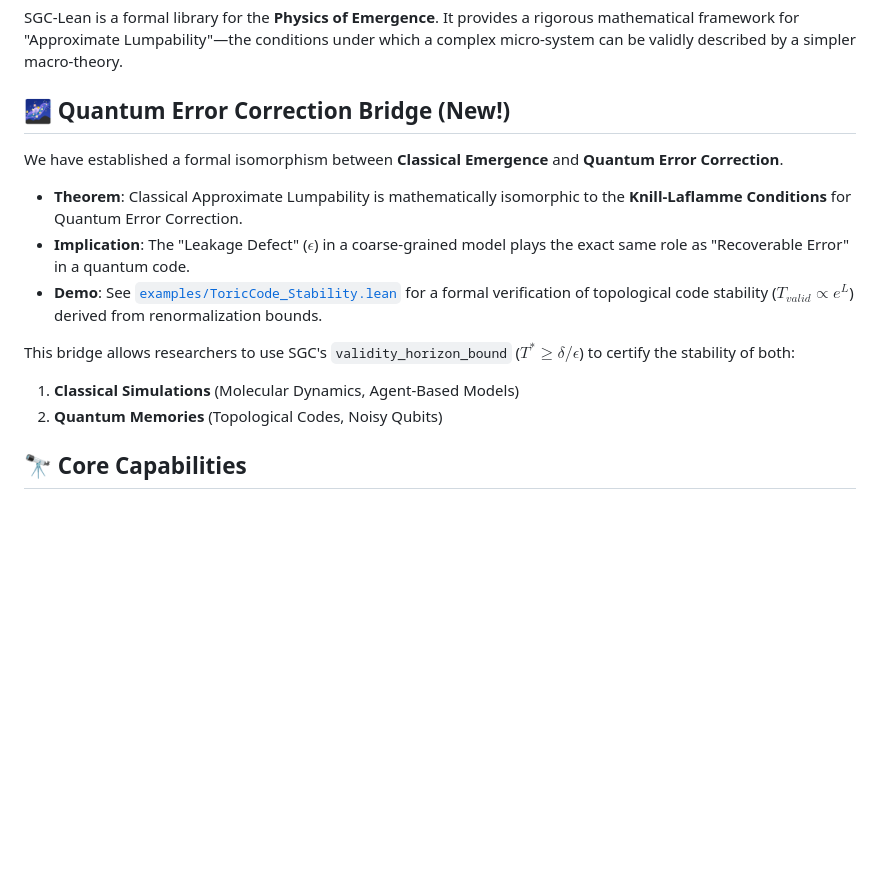
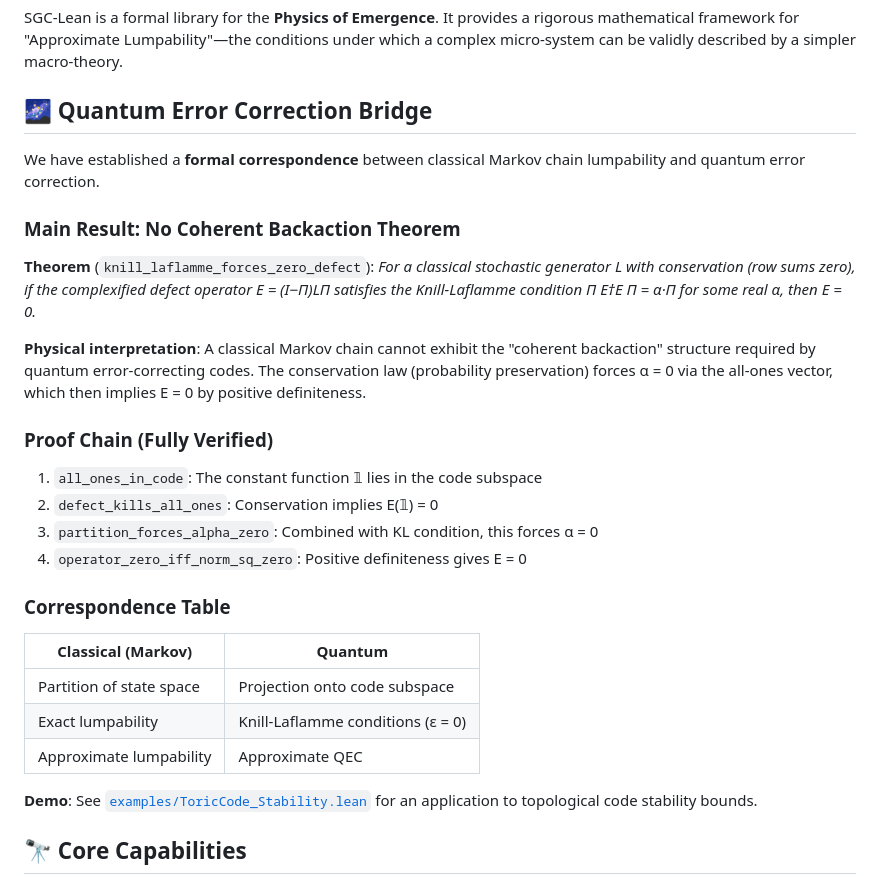
Before and after one commit to JasonShroyer/sgc-lean, a Markdown page: README.md, the part around the change. GitHub-like rendering; blank space fills up the shorter version.

```diff
--- a/README.md
+++ b/README.md
@@ -7,17 +7,30 @@
 
 SGC-Lean is a formal library for the **Physics of Emergence**. It provides a rigorous mathematical framework for "Approximate Lumpability"—the conditions under which a complex micro-system can be validly described by a simpler macro-theory.
 
-## 🌌 Quantum Error Correction Bridge (New!)
+## 🌌 Quantum Error Correction Bridge
 
-We have established a formal isomorphism between **Classical Emergence** and **Quantum Error Correction**.
+We have established a **formal correspondence** between classical Markov chain lumpability and quantum error correction.
 
-*   **Theorem**: Classical Approximate Lumpability is mathematically isomorphic to the **Knill-Laflamme Conditions** for Quantum Error Correction.
-*   **Implication**: The "Leakage Defect" ($\epsilon$) in a coarse-grained model plays the exact same role as "Recoverable Error" in a quantum code.
-*   **Demo**: See [`examples/ToricCode_Stability.lean`](examples/ToricCode_Stability.lean) for a formal verification of topological code stability ($T_{valid} \propto e^L$) derived from renormalization bounds.
+### Main Result: No Coherent Backaction Theorem
 
-This bridge allows researchers to use SGC's `validity_horizon_bound` ($T^* \ge \delta/\epsilon$) to certify the stability of both:
-1.  **Classical Simulations** (Molecular Dynamics, Agent-Based Models)
-2.  **Quantum Memories** (Topological Codes, Noisy Qubits)
+**Theorem** (`knill_laflamme_forces_zero_defect`): *For a classical stochastic generator L with conservation (row sums zero), if the complexified defect operator E = (I−Π)LΠ satisfies the Knill-Laflamme condition Π E†E Π = α·Π for some real α, then E = 0.*
+
+**Physical interpretation**: A classical Markov chain cannot exhibit the "coherent backaction" structure required by quantum error-correcting codes. The conservation law (probability preservation) forces α = 0 via the all-ones vector, which then implies E = 0 by positive definiteness.
+
+### Proof Chain (Fully Verified)
+1. `all_ones_in_code`: The constant function 𝟙 lies in the code subspace
+2. `defect_kills_all_ones`: Conservation implies E(𝟙) = 0
+3. `partition_forces_alpha_zero`: Combined with KL condition, this forces α = 0
+4. `operator_zero_iff_norm_sq_zero`: Positive definiteness gives E = 0
+
+### Correspondence Table
+| Classical (Markov) | Quantum |
+|---|---|
+| Partition of state space | Projection onto code subspace |
+| Exact lumpability | Knill-Laflamme conditions (ε = 0) |
+| Approximate lumpability | Approximate QEC |
+
+**Demo**: See [`examples/ToricCode_Stability.lean`](examples/ToricCode_Stability.lean) for an application to topological code stability bounds.
 
 ## 🔭 Core Capabilities
 
```
Also changed, not shown: VERIFIED_CORE_MANIFEST.md (+47 -3 lines).
